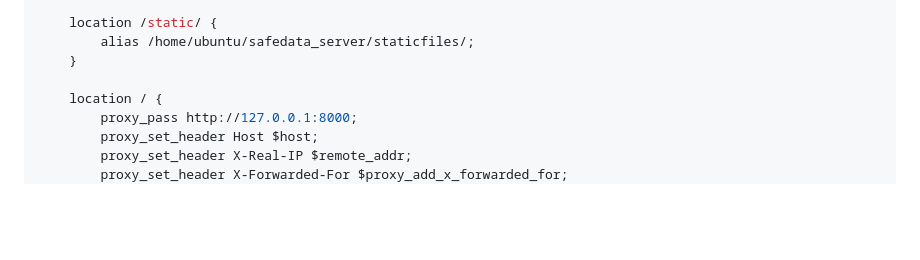
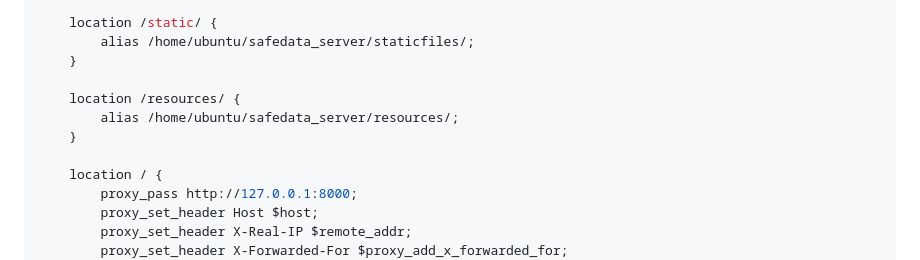
Before and after one commit to ImperialCollegeLondon/safedata_server, a Markdown page: docs/deployment.md, the part around the change. GitHub-like rendering; blank space fills up the shorter version.

Commit message:
Serve resources/ directory from nginx in deployment

```diff
--- a/docs/deployment.md
+++ b/docs/deployment.md
@@ -195,6 +195,10 @@ server {
         alias /home/ubuntu/safedata_server/staticfiles/;
     }
 
+    location /resources/ {
+        alias /home/ubuntu/safedata_server/resources/;
+    }
+
     location / {
         proxy_pass http://127.0.0.1:8000;
         proxy_set_header Host $host;
```
